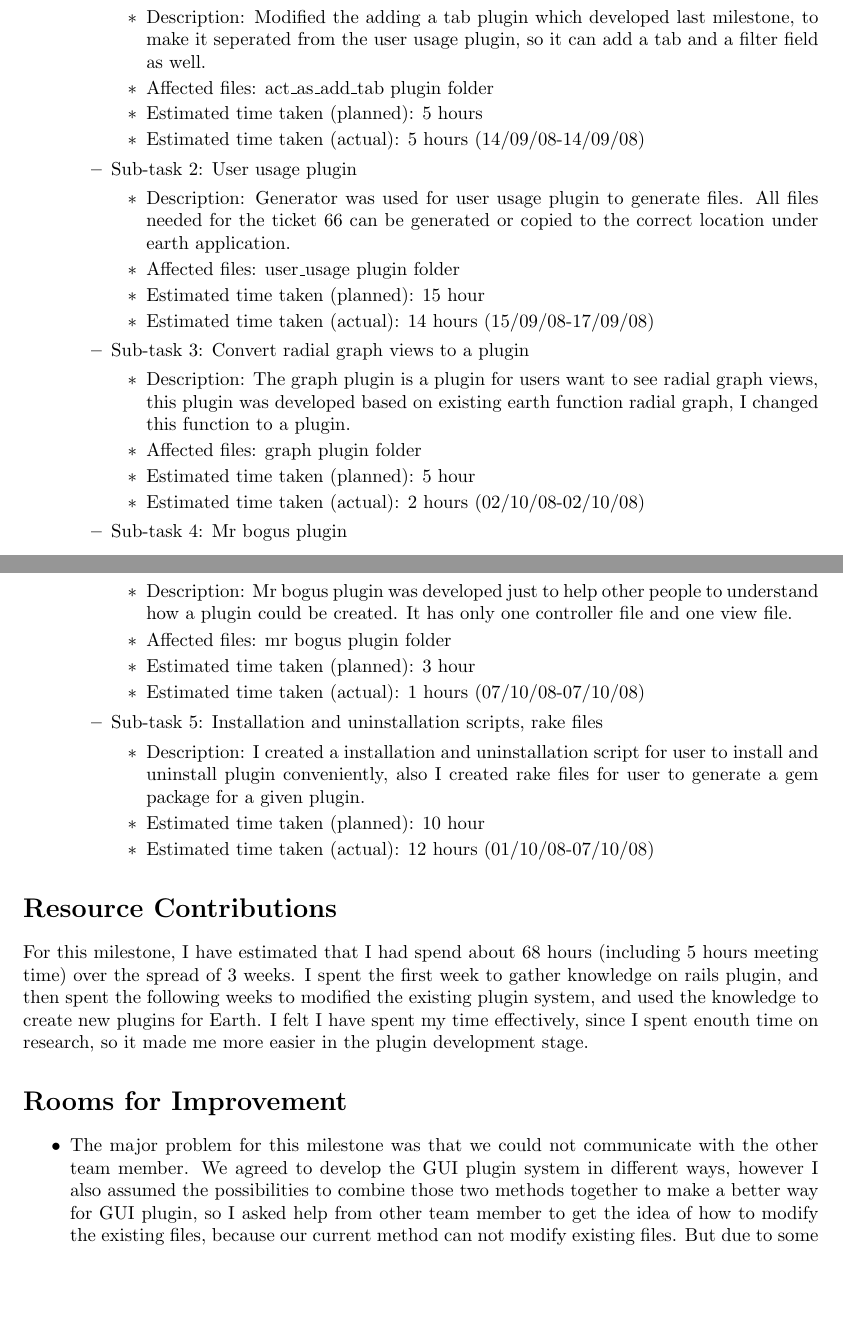
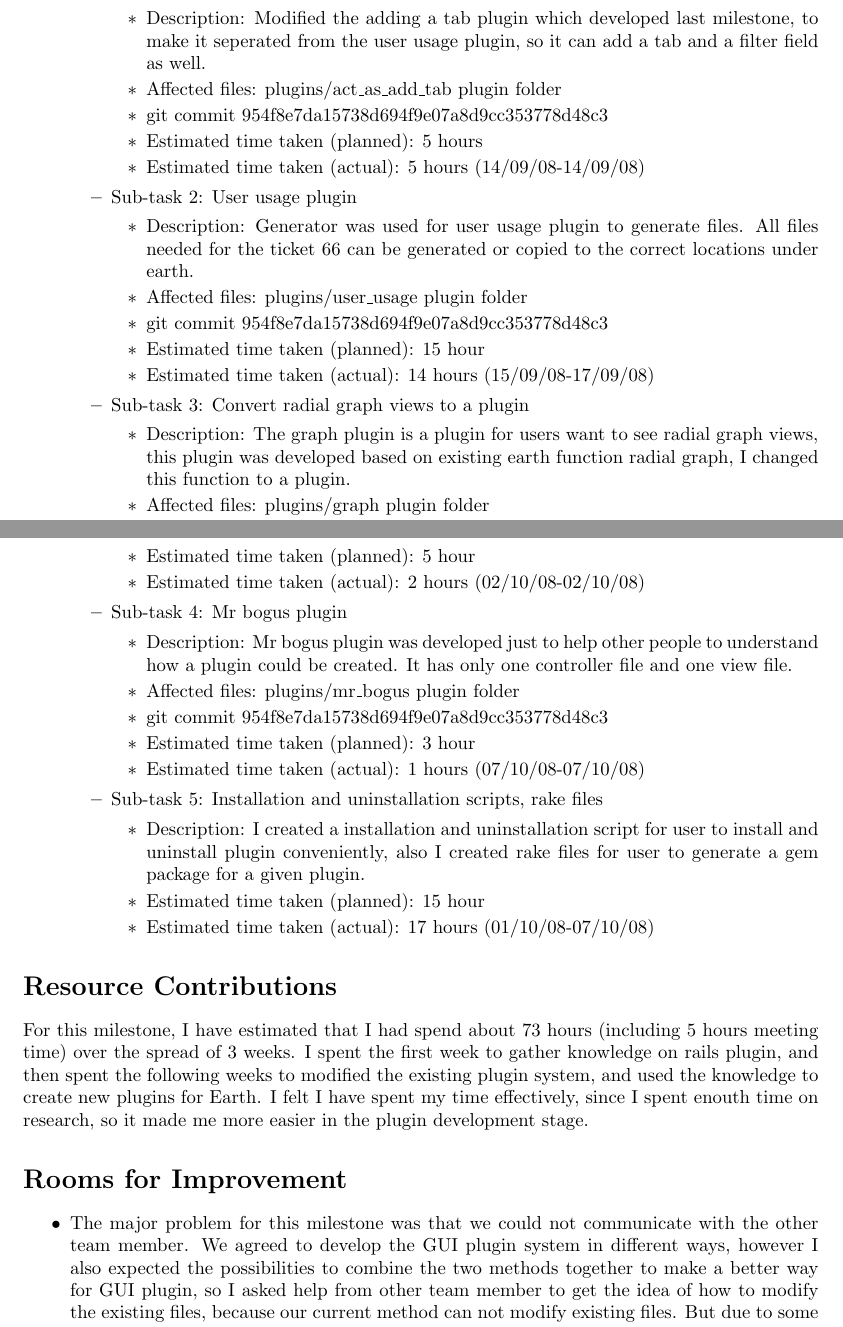
Before and after one commit to pamalite/segp2, a LaTeX document (Documents/Reports/Milestone6/plugin_group/a1149546.tex): two parts of pages 1 and 2 of 2, joined at a grey line, cut so that both start at the same text, the shorter picture padded with empty space. Compiled offline with pdfLaTeX.

Commit message:
Report Update

```diff
--- a/Documents/Reports/Milestone6/plugin_group/a1149546.tex
+++ b/Documents/Reports/Milestone6/plugin_group/a1149546.tex
@@ -30,36 +30,40 @@ During this milestone, I worked with other two MSE students on GUI plugin stuff.
 	         \item Sub-task 1: Modification on existing plugin created last milestone.
 	            \begin{itemize}
 	              \item Description: Modified the adding a tab plugin which developed last milestone, to make it seperated from the user usage plugin, so it can add a tab and a filter field as well.
-					\item Affected files: act\_as\_add\_tab plugin folder
+					\item Affected files: plugins/act\_as\_add\_tab plugin folder
+					\item git commit 954f8e7da15738d694f9e07a8d9cc353778d48c3
 					\item Estimated time taken (planned): 5 hours
 					\item Estimated time taken (actual): 5 hours (14/09/08-14/09/08)
 				 \end{itemize}
 	         \item Sub-task 2: User usage plugin
 	            \begin{itemize}
-				    \item Description: Generator was used for user usage plugin to generate files. All files needed for the ticket 66 can be generated or copied to the correct location under earth application.
-					\item Affected files: user\_usage plugin folder
+				    \item Description: Generator was used for user usage plugin to generate files. All files needed for the ticket 66 can be generated or copied to the correct locations under earth.
+					\item Affected files: plugins/user\_usage plugin folder
+					\item git commit 954f8e7da15738d694f9e07a8d9cc353778d48c3
 					\item Estimated time taken (planned): 15 hour
 					\item Estimated time taken (actual): 14 hours (15/09/08-17/09/08)
 				 \end{itemize}
 		 \item Sub-task 3: Convert radial graph views to a plugin
 	            \begin{itemize}
 				    \item Description: The graph plugin is a plugin for users want to see radial graph views, this plugin was developed based on existing earth function radial graph, I changed this function to a plugin.
-					\item Affected files: graph plugin folder
+					\item Affected files: plugins/graph plugin folder
+					\item git commit 954f8e7da15738d694f9e07a8d9cc353778d48c3
 					\item Estimated time taken (planned): 5 hour
 					\item Estimated time taken (actual): 2 hours (02/10/08-02/10/08)
 				 \end{itemize}
 		 \item Sub-task 4: Mr bogus plugin
 	            \begin{itemize}
 				    \item Description: Mr bogus plugin was developed just to help other people to understand how a plugin could be created. It has only one controller file and one view file.
-					\item Affected files: mr bogus plugin folder
+					\item Affected files: plugins/mr\_bogus plugin folder
+					\item git commit 954f8e7da15738d694f9e07a8d9cc353778d48c3
 					\item Estimated time taken (planned): 3 hour
 					\item Estimated time taken (actual): 1 hours (07/10/08-07/10/08)
 			\end{itemize}
 		\item Sub-task 5: Installation and uninstallation scripts, rake files
 	            \begin{itemize}
 				    \item Description: I created a installation and uninstallation script for user to install and uninstall plugin conveniently, also I created rake files for user to generate a gem package for a given plugin.
-					\item Estimated time taken (planned): 10 hour
-					\item Estimated time taken (actual): 12 hours (01/10/08-07/10/08)
+					\item Estimated time taken (planned): 15 hour
+					\item Estimated time taken (actual): 17 hours (01/10/08-07/10/08)
 				 \end{itemize}
 
 	     \end{itemize}
@@ -67,12 +71,12 @@ During this milestone, I worked with other two MSE students on GUI plugin stuff.
 
 \section*{Resource Contributions}
 
-For this milestone, I have estimated that I had spend about 68 hours (including 5 hours meeting time) over the spread of 3 weeks. I spent the first week to gather knowledge on rails plugin, and then spent the following weeks to modified the existing plugin system, and used the knowledge to create new plugins for Earth. I felt I have spent my time effectively, since I spent enouth time on research, so it made me more easier in the plugin development stage.
+For this milestone, I have estimated that I had spend about 73 hours (including 5 hours meeting time) over the spread of 3 weeks. I spent the first week to gather knowledge on rails plugin, and then spent the following weeks to modified the existing plugin system, and used the knowledge to create new plugins for Earth. I felt I have spent my time effectively, since I spent enouth time on research, so it made me more easier in the plugin development stage.
 
 \section*{Rooms for Improvement}
 
 \begin{itemize}
-   \item The major problem for this milestone was that we could not communicate with the other team member. We agreed to develop the GUI plugin system in different ways, however I also assumed the possibilities to combine those two methods together to make a better way for GUI plugin, so I asked help from other team member to get the idea of how to modify the existing files, because our current method can not modify existing files. But due to some reasons, I could not manage to get any help, I hope we can share our code between team members in the next milestone, that will benefit everybody.
+   \item The major problem for this milestone was that we could not communicate with the other team member. We agreed to develop the GUI plugin system in different ways, however I also expected the possibilities to combine the two methods together to make a better way for GUI plugin, so I asked help from other team member to get the idea of how to modify the existing files, because our current method can not modify existing files. But due to some reasons, I could not manage to get any help, I hope we can share our code between team members in the next milestone, that will benefit everybody.
 \end{itemize}
 
 \end{document}
```
Also changed, not shown: Documents/Reports/Milestone6/plugin_group/a1149546.pdf.
